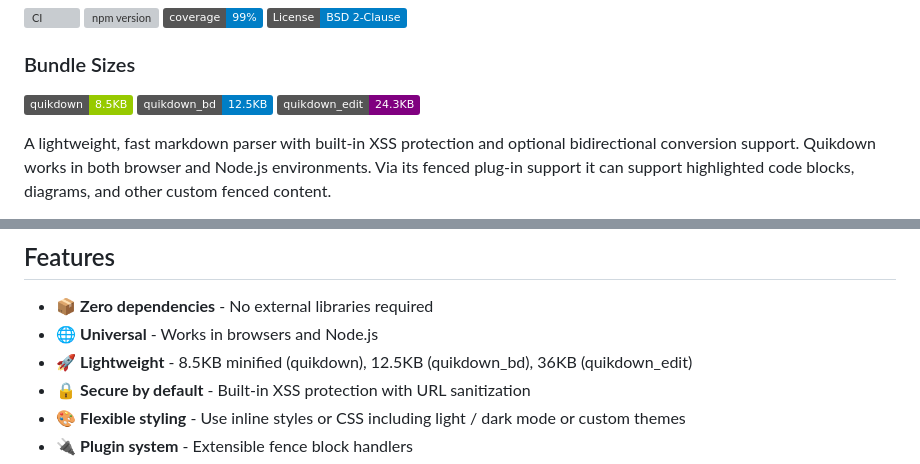
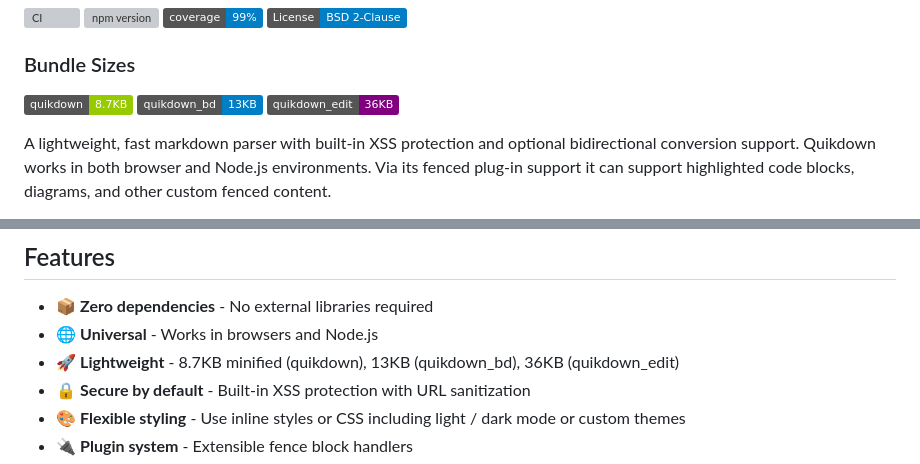
Before and after one commit to deftio/quikdown, a Markdown page: README.md, 2 parts joined by grey strips. Drawn GitHub-style; badges without logos; grey boxes are pictures that could not be loaded.

```diff
--- a/README.md
+++ b/README.md
@@ -6,9 +6,9 @@
 [![License: BSD-2-Clause](https://img.shields.io/badge/License-BSD%202--Clause-blue.svg)](https://opensource.org/licenses/BSD-2-Clause)
 
 ### Bundle Sizes
-[![quikdown](https://img.shields.io/badge/quikdown-8.5KB-green.svg)](https://github.com/deftio/quikdown/tree/main/dist)
-[![quikdown_bd](https://img.shields.io/badge/quikdown__bd-12.5KB-blue.svg)](https://github.com/deftio/quikdown/tree/main/dist)
-[![quikdown_edit](https://img.shields.io/badge/quikdown__edit-24.3KB-purple.svg)](https://github.com/deftio/quikdown/tree/main/dist)
+[![quikdown](https://img.shields.io/badge/quikdown-8.7KB-green.svg)](https://github.com/deftio/quikdown/tree/main/dist)
+[![quikdown_bd](https://img.shields.io/badge/quikdown__bd-13KB-blue.svg)](https://github.com/deftio/quikdown/tree/main/dist)
+[![quikdown_edit](https://img.shields.io/badge/quikdown__edit-36KB-purple.svg)](https://github.com/deftio/quikdown/tree/main/dist)
 
 A lightweight, fast markdown parser with built-in XSS protection and optional bidirectional conversion support. Quikdown works in both browser and Node.js environments. Via its fenced plug-in support it can support highlighted code blocks, diagrams, and other custom fenced content.
 
@@ -39,7 +39,7 @@ A separate quikdown-editor based on the quikdown parser is also provided as a si
 
 - 📦 **Zero dependencies** - No external libraries required
 - 🌐 **Universal** - Works in browsers and Node.js
-- 🚀 **Lightweight** - 8.5KB minified (quikdown), 12.5KB (quikdown_bd), 36KB (quikdown_edit)
+- 🚀 **Lightweight** - 8.7KB minified (quikdown), 13KB (quikdown_bd), 36KB (quikdown_edit)
 - 🔒 **Secure by default** - Built-in XSS protection with URL sanitization
 - 🎨 **Flexible styling** - Use inline styles or CSS including light / dark mode or custom themes
 - 🔌 **Plugin system** - Extensible fence block handlers
```
